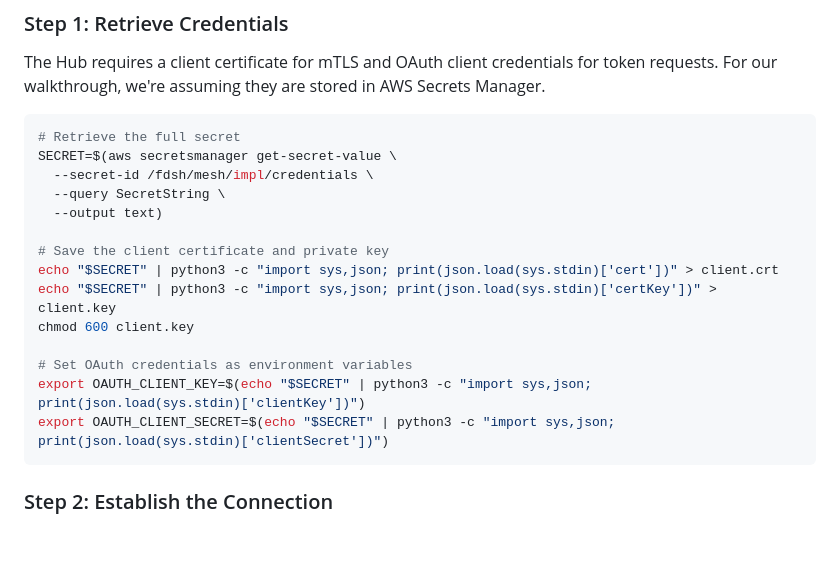
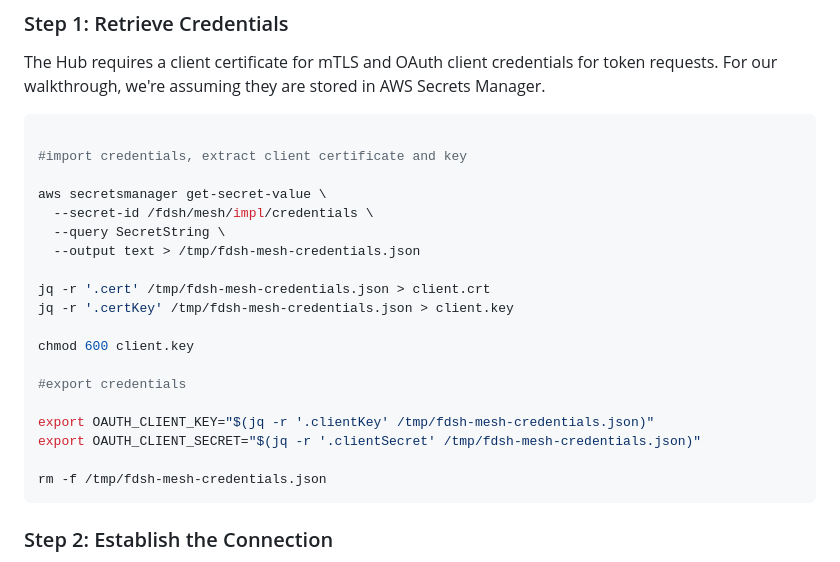
Before and after one commit to DSACMS/fdsh-utils, a Markdown page: guides/navigating-initial-new-hub-connections.md, the part around the change. Rendered like a GitHub page; blank space fills up the shorter version.

Commit message:
i purrfer jq

````diff
--- a/guides/navigating-initial-new-hub-connections.md
+++ b/guides/navigating-initial-new-hub-connections.md
@@ -57,20 +57,25 @@ This example is provided for reference only; your specific infrastructure may re
 The Hub requires a client certificate for mTLS and OAuth client credentials for token requests. For our walkthrough, we're assuming they are stored in AWS Secrets Manager.
 
 ```bash
-# Retrieve the full secret
-SECRET=$(aws secretsmanager get-secret-value \
+
+#import credentials, extract client certificate and key
+
+aws secretsmanager get-secret-value \
   --secret-id /fdsh/mesh/impl/credentials \
   --query SecretString \
-  --output text)
+  --output text > /tmp/fdsh-mesh-credentials.json
 
-# Save the client certificate and private key
-echo "$SECRET" | python3 -c "import sys,json; print(json.load(sys.stdin)['cert'])" > client.crt
-echo "$SECRET" | python3 -c "import sys,json; print(json.load(sys.stdin)['certKey'])" > client.key
+jq -r '.cert' /tmp/fdsh-mesh-credentials.json > client.crt
+jq -r '.certKey' /tmp/fdsh-mesh-credentials.json > client.key
+
 chmod 600 client.key
 
-# Set OAuth credentials as environment variables
-export OAUTH_CLIENT_KEY=$(echo "$SECRET" | python3 -c "import sys,json; print(json.load(sys.stdin)['clientKey'])")
-export OAUTH_CLIENT_SECRET=$(echo "$SECRET" | python3 -c "import sys,json; print(json.load(sys.stdin)['clientSecret'])")
+#export credentials
+
+export OAUTH_CLIENT_KEY="$(jq -r '.clientKey' /tmp/fdsh-mesh-credentials.json)"
+export OAUTH_CLIENT_SECRET="$(jq -r '.clientSecret' /tmp/fdsh-mesh-credentials.json)"
+
+rm -f /tmp/fdsh-mesh-credentials.json
 ```
 
 ### Step 2: Establish the Connection
````
